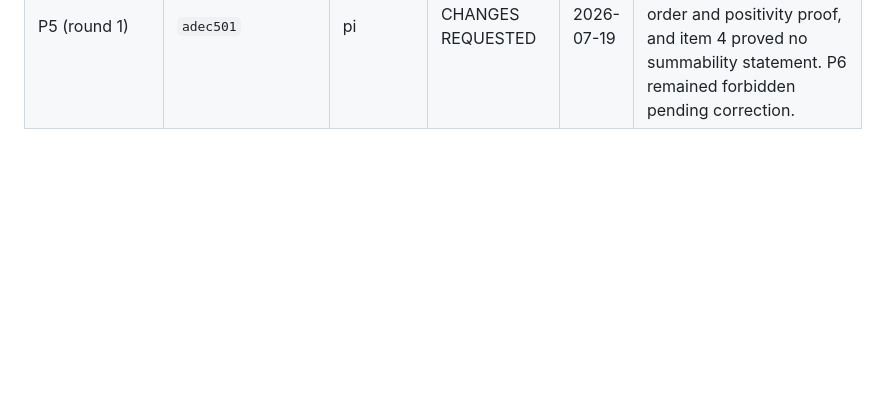
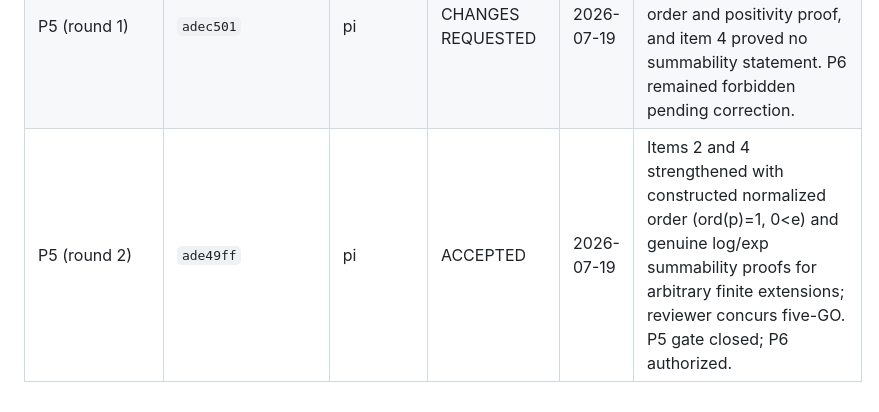
Before and after one commit to lana-agents/iut, a Markdown page: Plans/Iut4Sec1Spec.md, the part around the change. Rendered like a GitHub page; blank space fills up the shorter version.

Commit message:
P5: record review acceptance in review log
Co-Authored-By: Claude Fable 5 <noreply@anthropic.com>
Claude-Session: https://claude.ai/code/session_01HEbZ3sN6w1keeTvuqHkLHH

```diff
--- a/Plans/Iut4Sec1Spec.md
+++ b/Plans/Iut4Sec1Spec.md
@@ -1119,3 +1119,4 @@ The orchestrator appends one line per verdict. Old verdicts are not rewritten.
 | P0 (user-directed PNT/credential amendment) | `1b7aca9` | project owner | DIRECTED AMENDMENT | 2026-07-19 | Keep Proposition 1.6 conditional with PrimeNumberTheoremAnd as the out-of-scope discharge path (issue #6); add tracked-file credential-pattern rejection and a synthetic negative test. |
 | P0 PNT/credential amendment (round 1) | `1b7aca9` | pi | ACCEPTED | 2026-07-19 | PNT scope and credential audit passed; the review-log self-reference is corrected in the P5 fix round. |
 | P5 (round 1) | `adec501` | pi | CHANGES REQUESTED | 2026-07-19 | Items 1, 3, and 5 accepted; item 2 lacked a constructed normalized order and positivity proof, and item 4 proved no summability statement. P6 remained forbidden pending correction. |
+| P5 (round 2) | `ade49ff` | pi | ACCEPTED | 2026-07-19 | Items 2 and 4 strengthened with constructed normalized order (ord(p)=1, 0<e) and genuine log/exp summability proofs for arbitrary finite extensions; reviewer concurs five-GO. P5 gate closed; P6 authorized. |
```
